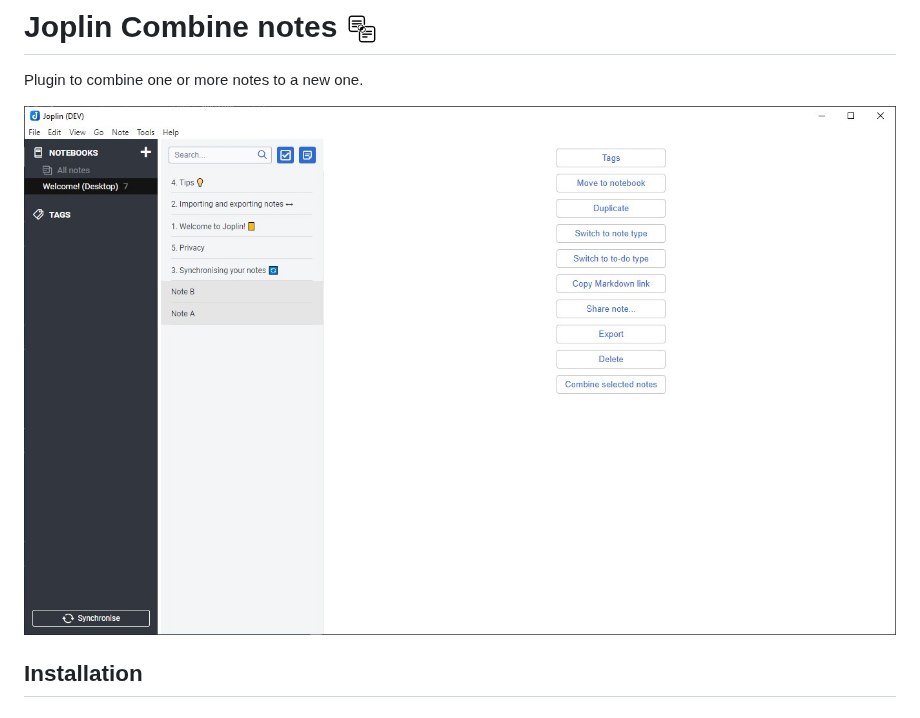
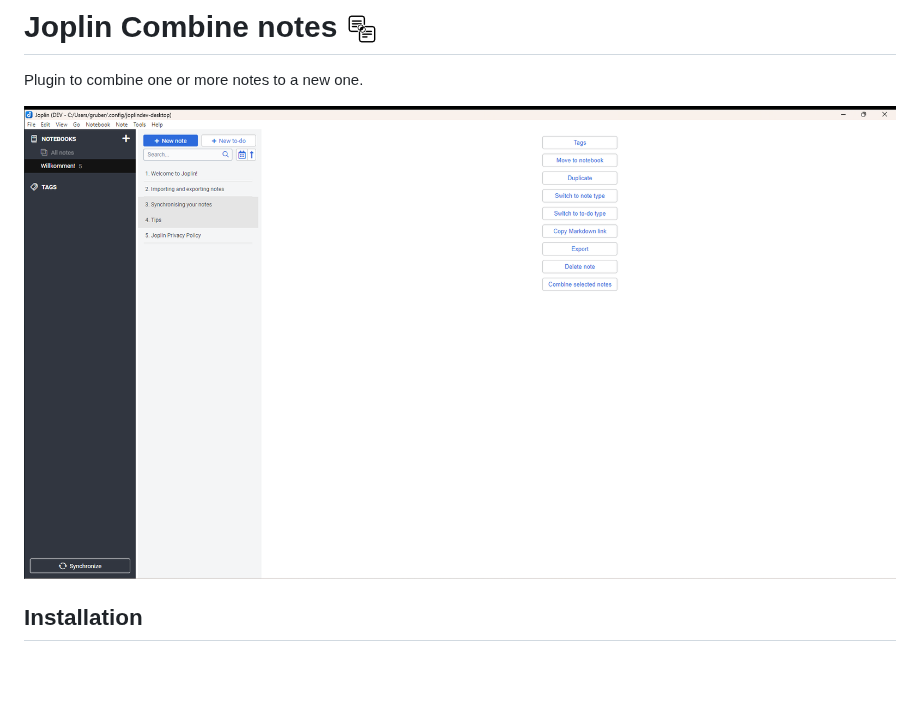
Before and after one commit to JackGruber/joplin-plugin-combine-notes, a Markdown page: README.md, the part around the change. Rendered like a GitHub page; pictures changed too: img/main.jpg (deleted), img/main.png (added); blank space fills up the shorter version.

```diff
--- a/README.md
+++ b/README.md
@@ -2,7 +2,7 @@
 
 Plugin to combine one or more notes to a new one.
 
-<img src=img/main.jpg>
+<img src=img/main.png>
 
 ## Installation
 
```
Also changed, not shown: CHANGELOG.md (+2 -0 lines), img/showcase1.png (added), 1 other file.
